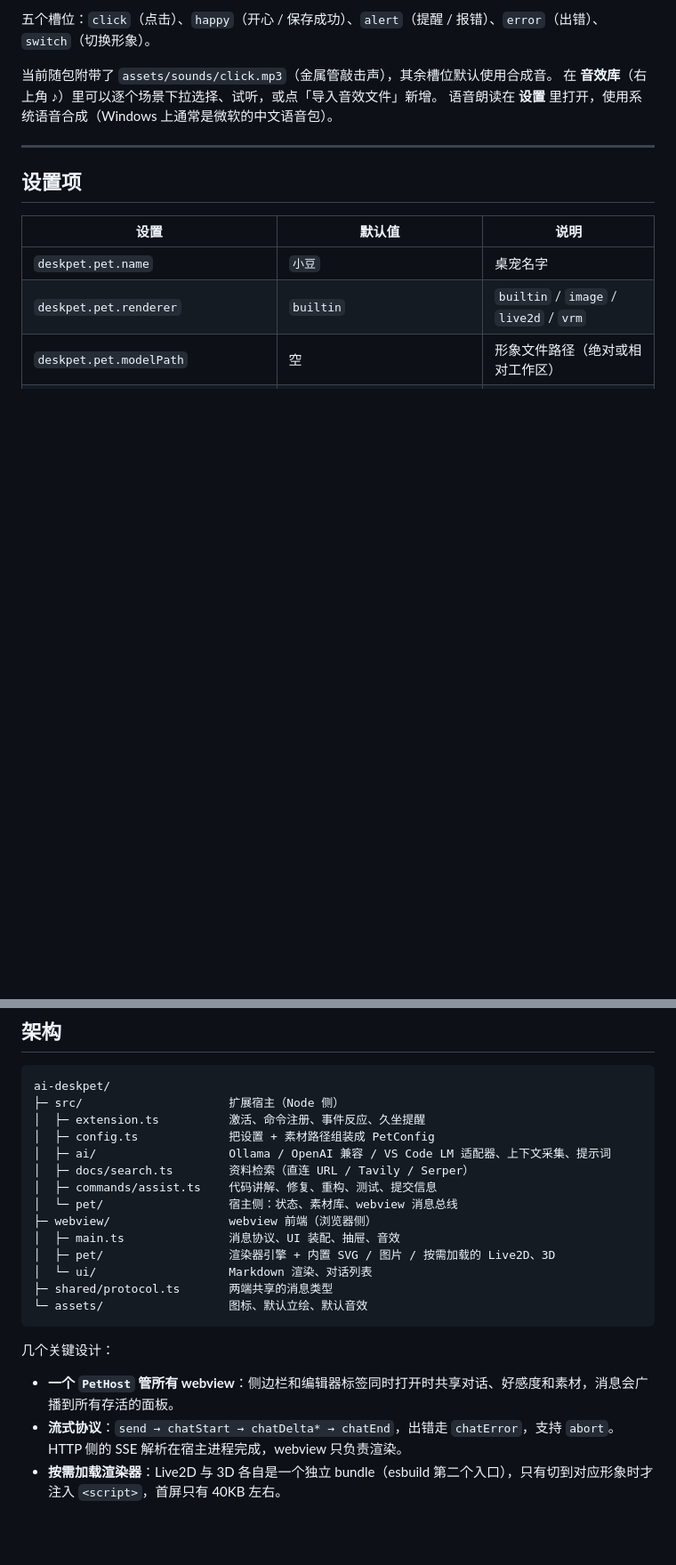
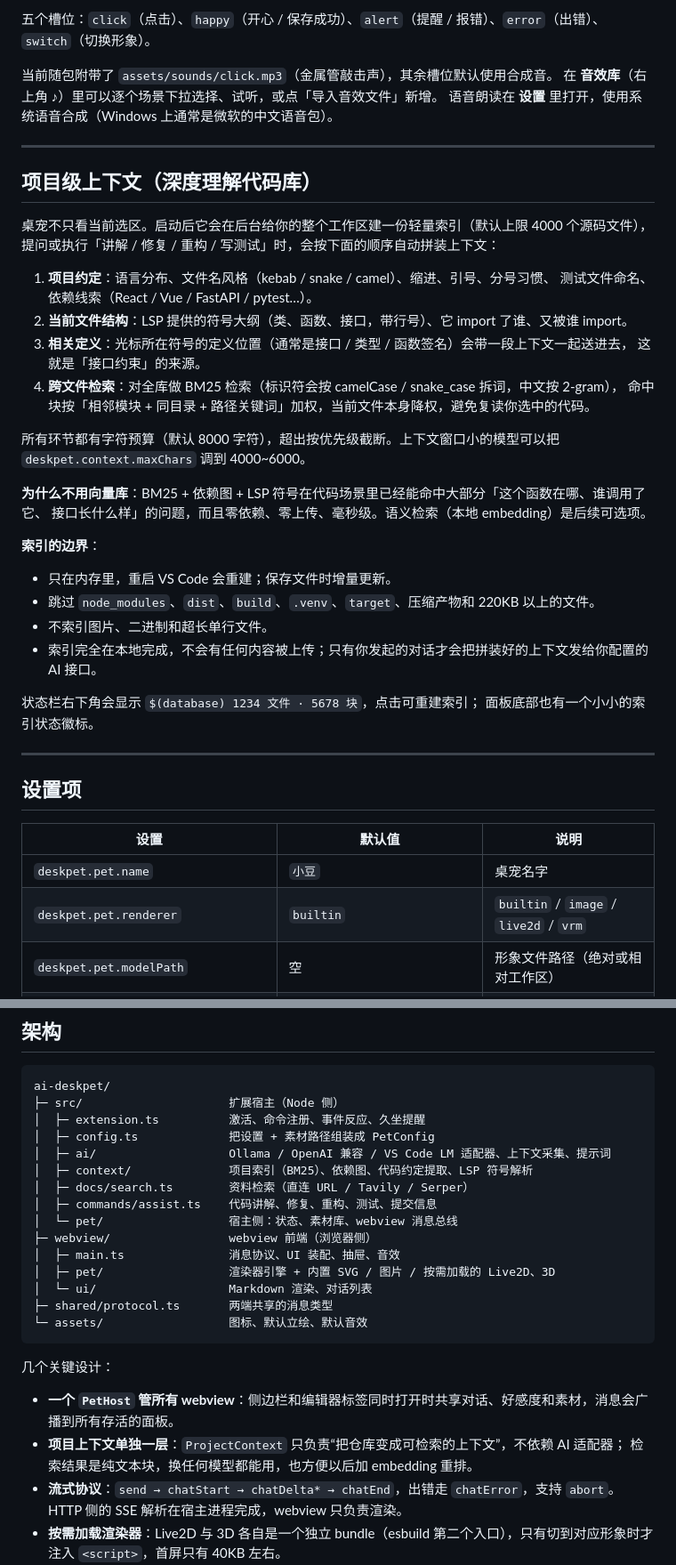
Before and after one commit to CHZ-LCL/ai-deskpet, a Markdown page: README.md, 2 parts joined by grey strips. Shown at 89% size. Rendered like a GitHub page; blank space fills up the shorter version.

```diff
--- a/README.md
+++ b/README.md
@@ -169,6 +170,37 @@ ollama pull qwen2.5-coder:14b
 
 ---
 
+## 项目级上下文（深度理解代码库）
+
+桌宠不只看当前选区。启动后它会在后台给你的整个工作区建一份轻量索引（默认上限 4000 个源码文件），
+提问或执行「讲解 / 修复 / 重构 / 写测试」时，会按下面的顺序自动拼装上下文：
+
+1. **项目约定**：语言分布、文件名风格（kebab / snake / camel）、缩进、引号、分号习惯、
+   测试文件命名、依赖线索（React / Vue / FastAPI / pytest…）。
+2. **当前文件结构**：LSP 提供的符号大纲（类、函数、接口，带行号）、它 import 了谁、又被谁 import。
+3. **相关定义**：光标所在符号的定义位置（通常是接口 / 类型 / 函数签名）会带一段上下文一起送进去，
+   这就是「接口约束」的来源。
+4. **跨文件检索**：对全库做 BM25 检索（标识符会按 camelCase / snake_case 拆词，中文按 2-gram），
+   命中块按「相邻模块 + 同目录 + 路径关键词」加权，当前文件本身降权，避免复读你选中的代码。
+
+所有环节都有字符预算（默认 8000 字符），超出按优先级截断。上下文窗口小的模型可以把
+`deskpet.context.maxChars` 调到 4000~6000。
+
+**为什么不用向量库**：BM25 + 依赖图 + LSP 符号在代码场景里已经能命中大部分「这个函数在哪、谁调用了它、
+接口长什么样」的问题，而且零依赖、零上传、毫秒级。语义检索（本地 embedding）是后续可选项。
+
+**索引的边界**：
+
+- 只在内存里，重启 VS Code 会重建；保存文件时增量更新。
+- 跳过 `node_modules`、`dist`、`build`、`.venv`、`target`、压缩产物和 220KB 以上的文件。
+- 不索引图片、二进制和超长单行文件。
+- 索引完全在本地完成，不会有任何内容被上传；只有你发起的对话才会把拼装好的上下文发给你配置的 AI 接口。
+
+状态栏右下角会显示 `$(database) 1234 文件 · 5678 块`，点击可重建索引；
+面板底部也有一个小小的索引状态徽标。
+
+---
+
 ## 设置项
 
 | 设置 | 默认值 | 说明 |
@@ -222,6 +258,7 @@ ai-deskpet/
 │  ├─ extension.ts          激活、命令注册、事件反应、久坐提醒
 │  ├─ config.ts             把设置 + 素材路径组装成 PetConfig
 │  ├─ ai/                   Ollama / OpenAI 兼容 / VS Code LM 适配器、上下文采集、提示词
+│  ├─ context/              项目索引（BM25）、依赖图、代码约定提取、LSP 符号解析
 │  ├─ docs/search.ts        资料检索（直连 URL / Tavily / Serper）
 │  ├─ commands/assist.ts    代码讲解、修复、重构、测试、提交信息
 │  └─ pet/                  宿主侧：状态、素材库、webview 消息总线
@@ -236,6 +273,8 @@ ai-deskpet/
 几个关键设计：
 
 - **一个 `PetHost` 管所有 webview**：侧边栏和编辑器标签同时打开时共享对话、好感度和素材，消息会广播到所有存活的面板。
+- **项目上下文单独一层**：`ProjectContext` 只负责“把仓库变成可检索的上下文”，不依赖 AI 适配器；
+  检索结果是纯文本块，换任何模型都能用，也方便以后加 embedding 重排。
 - **流式协议**：`send → chatStart → chatDelta* → chatEnd`，出错走 `chatError`，支持 `abort`。HTTP 侧的 SSE 解析在宿主进程完成，webview 只负责渲染。
 - **按需加载渲染器**：Live2D 与 3D 各自是一个独立 bundle（esbuild 第二个入口），只有切到对应形象时才注入 `<script>`，首屏只有 40KB 左右。
 - **安全边界**：webview 全程 CSP + nonce；Markdown 先转义再渲染，链接只允许 `http(s)`，外部链接交给 `vscode.env.openExternal`；API Key 存 SecretStorage。
```
Also changed, not shown: other parts of README.md (+6 -0 lines), CHANGELOG.md (+2 -0 lines), docs/preview.png, 11 other files.
